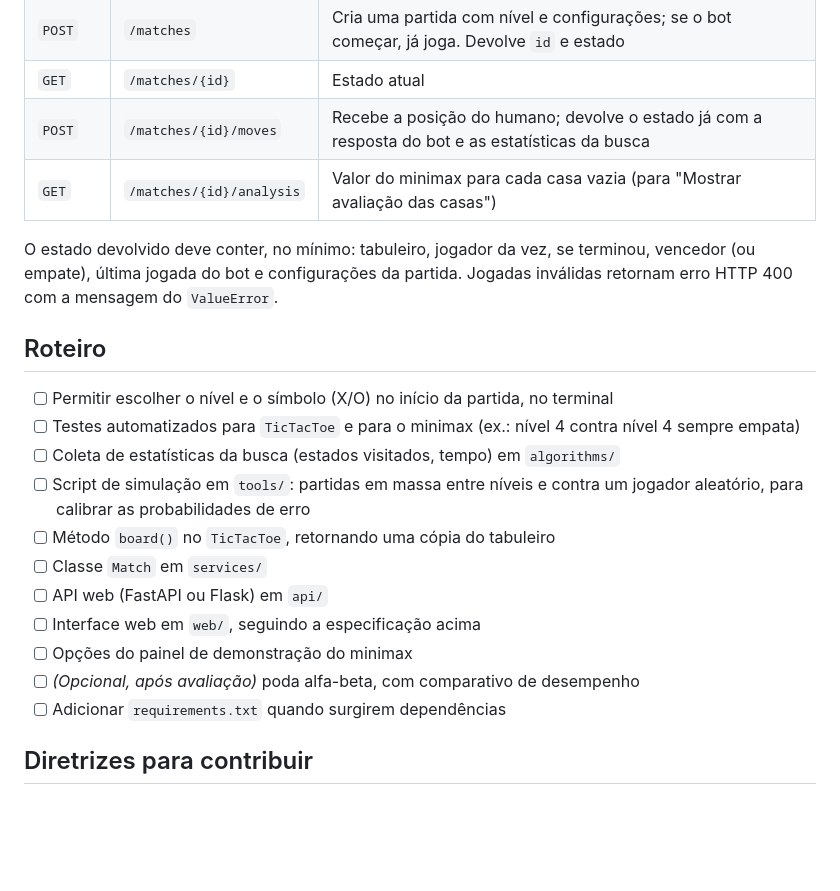
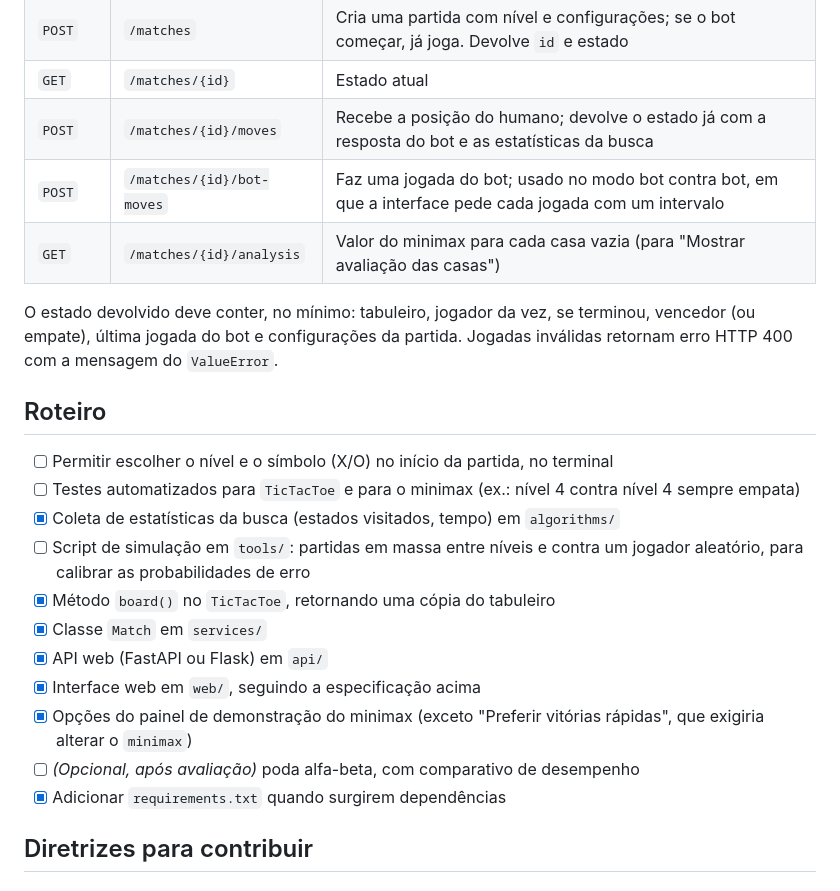
Before and after one commit to gabinovelo/tictactoe-bot, a Markdown page: README.md, the part around one of its changes. GitHub-like rendering; blank space fills up the shorter version.

```diff
--- a/README.md
+++ b/README.md
@@ -214,6 +226,7 @@ Esboço; os nomes podem mudar, mas o formato (estado completo em JSON a cada res
 | `POST` | `/matches` | Cria uma partida com nível e configurações; se o bot começar, já joga. Devolve `id` e estado |
 | `GET` | `/matches/{id}` | Estado atual |
 | `POST` | `/matches/{id}/moves` | Recebe a posição do humano; devolve o estado já com a resposta do bot e as estatísticas da busca |
+| `POST` | `/matches/{id}/bot-moves` | Faz uma jogada do bot; usado no modo bot contra bot, em que a interface pede cada jogada com um intervalo |
 | `GET` | `/matches/{id}/analysis` | Valor do minimax para cada casa vazia (para "Mostrar avaliação das casas") |
 
 O estado devolvido deve conter, no mínimo: tabuleiro, jogador da vez, se terminou, vencedor (ou empate), última jogada do bot e configurações da partida. Jogadas inválidas retornam erro HTTP 400 com a mensagem do `ValueError`.
@@ -222,15 +235,15 @@ O estado devolvido deve conter, no mínimo: tabuleiro, jogador da vez, se termin
 
 - [ ] Permitir escolher o nível e o símbolo (X/O) no início da partida, no terminal
 - [ ] Testes automatizados para `TicTacToe` e para o minimax (ex.: nível 4 contra nível 4 sempre empata)
-- [ ] Coleta de estatísticas da busca (estados visitados, tempo) em `algorithms/`
+- [x] Coleta de estatísticas da busca (estados visitados, tempo) em `algorithms/`
 - [ ] Script de simulação em `tools/`: partidas em massa entre níveis e contra um jogador aleatório, para calibrar as probabilidades de erro
-- [ ] Método `board()` no `TicTacToe`, retornando uma cópia do tabuleiro
-- [ ] Classe `Match` em `services/`
-- [ ] API web (FastAPI ou Flask) em `api/`
-- [ ] Interface web em `web/`, seguindo a especificação acima
-- [ ] Opções do painel de demonstração do minimax
+- [x] Método `board()` no `TicTacToe`, retornando uma cópia do tabuleiro
+- [x] Classe `Match` em `services/`
+- [x] API web (FastAPI ou Flask) em `api/`
+- [x] Interface web em `web/`, seguindo a especificação acima
+- [x] Opções do painel de demonstração do minimax (exceto "Preferir vitórias rápidas", que exigiria alterar o `minimax`)
 - [ ] *(Opcional, após avaliação)* poda alfa-beta, com comparativo de desempenho
-- [ ] Adicionar `requirements.txt` quando surgirem dependências
+- [x] Adicionar `requirements.txt` quando surgirem dependências
 
 ## Diretrizes para contribuir
 
```
Also changed, not shown: other parts of README.md (+21 -9 lines).
